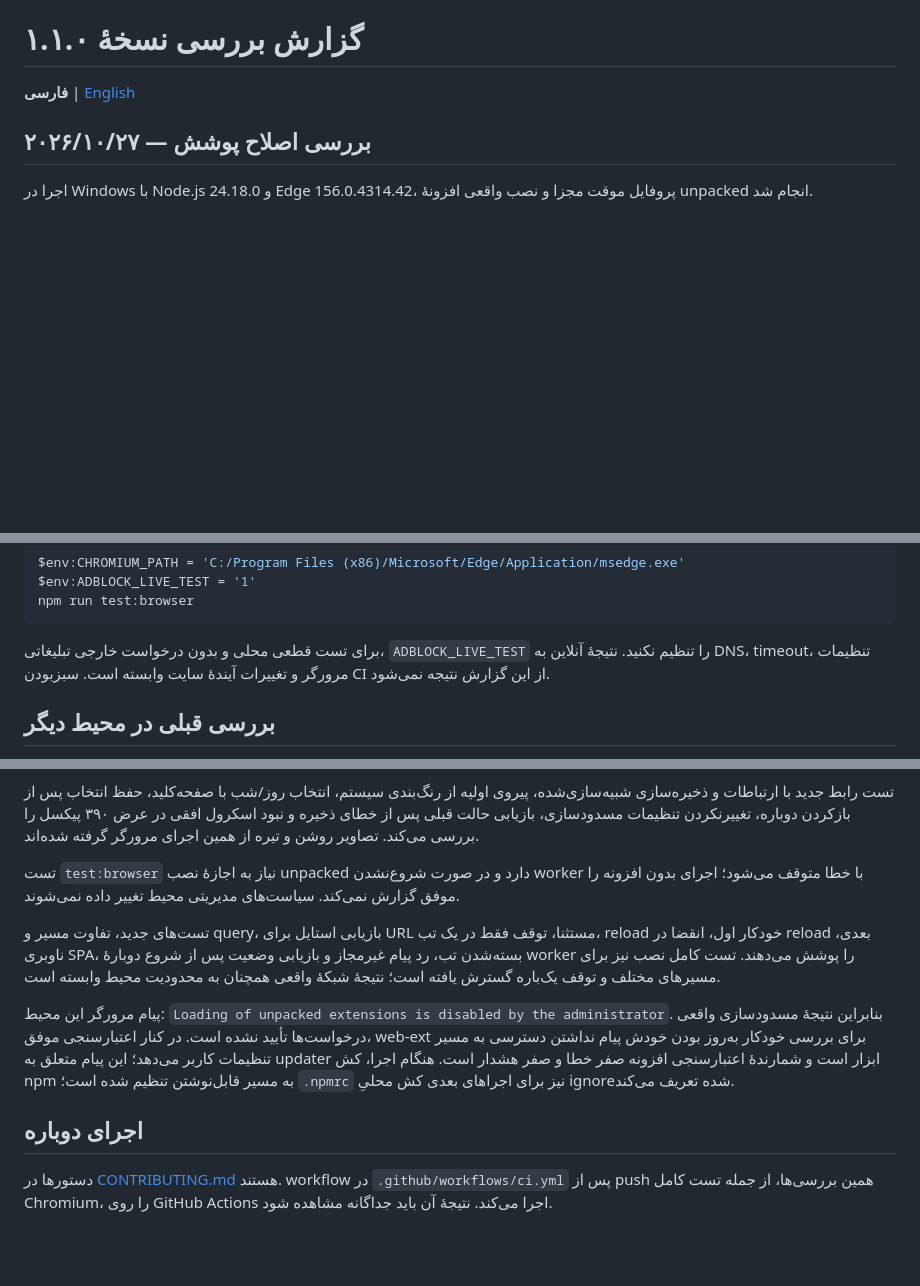
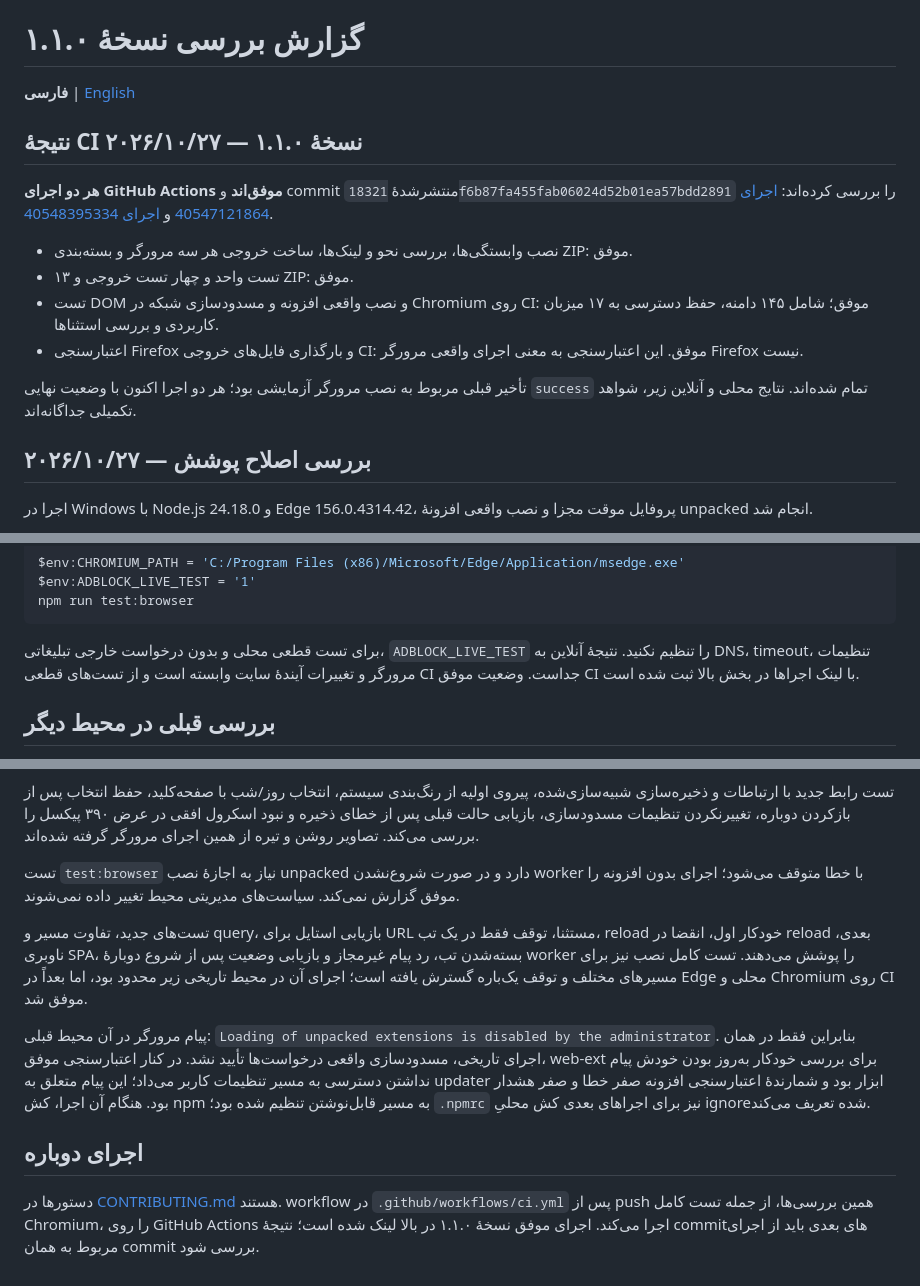
Before and after one commit to salehghotbani/AdBlocker, a Markdown page: docs/TESTING.md, 3 parts joined by grey strips. Drawn GitHub-style; blank space fills up the shorter version.

Commit message:
docs: record successful v1.1.0 CI checks

````diff
--- a/docs/TESTING.md
+++ b/docs/TESTING.md
@@ -1,6 +1,17 @@
 # گزارش بررسی نسخهٔ ۱.۱.۰
 
 **فارسی** | [English](TESTING.en.md)
+
+## نتیجهٔ CI نسخهٔ ۱.۱.۰ — ۲۰۲۶/۱۰/۲۷
+
+**هر دو اجرای GitHub Actions موفق‌اند** و commit منتشرشدهٔ `18321f6b87fa455fab06024d52b01ea57bdd2891` را بررسی کرده‌اند: [اجرای 40547121864](https://github.com/salehghotbani/AdBlocker/actions/runs/40547121864) و [اجرای 40548395334](https://github.com/salehghotbani/AdBlocker/actions/runs/40548395334).
+
+- نصب وابستگی‌ها، بررسی نحو و لینک‌ها، ساخت خروجی هر سه مرورگر و بسته‌بندی ZIP: موفق.
+- ۱۳ تست واحد و چهار تست خروجی و ZIP: موفق.
+- تست DOM و نصب واقعی افزونه و مسدودسازی شبکه در Chromium روی CI: موفق؛ شامل ۱۴۵ دامنه، حفظ دسترسی به ۱۷ میزبان کاربردی و بررسی استثناها.
+- اعتبارسنجی Firefox و بارگذاری فایل‌های خروجی CI: موفق. این اعتبارسنجی به معنی اجرای واقعی مرورگر Firefox نیست.
+
+تأخیر قبلی مربوط به نصب مرورگر آزمایشی بود؛ هر دو اجرا اکنون با وضعیت نهایی `success` تمام شده‌اند. نتایج محلی و آنلاین زیر، شواهد تکمیلی جداگانه‌اند.
 
 ## بررسی اصلاح پوشش — ۲۰۲۶/۱۰/۲۷
 
@@ -23,7 +34,7 @@ $env:ADBLOCK_LIVE_TEST = '1'
 npm run test:browser
 ```
 
-برای تست قطعی محلی و بدون درخواست خارجی تبلیغاتی، `ADBLOCK_LIVE_TEST` را تنظیم نکنید. نتیجهٔ آنلاین به DNS، timeout، تنظیمات مرورگر و تغییرات آیندهٔ سایت وابسته است. سبزبودن CI از این گزارش نتیجه نمی‌شود.
+برای تست قطعی محلی و بدون درخواست خارجی تبلیغاتی، `ADBLOCK_LIVE_TEST` را تنظیم نکنید. نتیجهٔ آنلاین به DNS، timeout، تنظیمات مرورگر و تغییرات آیندهٔ سایت وابسته است و از تست‌های قطعی CI جداست. وضعیت موفق CI با لینک اجراها در بخش بالا ثبت شده است.
 
 ## بررسی قبلی در محیط دیگر
 
@@ -49,10 +60,10 @@ npm run test:browser
 
 تست `test:browser` نیاز به اجازهٔ نصب unpacked دارد و در صورت شروع‌نشدن worker با خطا متوقف می‌شود؛ اجرای بدون افزونه را موفق گزارش نمی‌کند. سیاست‌های مدیریتی محیط تغییر داده نمی‌شوند.
 
-تست‌های جدید، تفاوت مسیر و query، بازیابی استایل برای URL مستثنا، توقف فقط در یک تب، reload خودکار اول، انقضا در reload بعدی، ناوبری SPA، بسته‌شدن تب، رد پیام غیرمجاز و بازیابی وضعیت پس از شروع دوبارهٔ worker را پوشش می‌دهند. تست کامل نصب نیز برای مسیرهای مختلف و توقف یک‌باره گسترش یافته است؛ نتیجهٔ شبکهٔ واقعی همچنان به محدودیت محیط وابسته است.
+تست‌های جدید، تفاوت مسیر و query، بازیابی استایل برای URL مستثنا، توقف فقط در یک تب، reload خودکار اول، انقضا در reload بعدی، ناوبری SPA، بسته‌شدن تب، رد پیام غیرمجاز و بازیابی وضعیت پس از شروع دوبارهٔ worker را پوشش می‌دهند. تست کامل نصب نیز برای مسیرهای مختلف و توقف یک‌باره گسترش یافته است؛ اجرای آن در محیط تاریخی زیر محدود بود، اما بعداً در Edge محلی و Chromium روی CI موفق شد.
 
-پیام مرورگر این محیط: `Loading of unpacked extensions is disabled by the administrator`. بنابراین نتیجهٔ مسدودسازی واقعی درخواست‌ها تأیید نشده است. در کنار اعتبارسنجی موفق، web-ext برای بررسی خودکار به‌روز بودن خودش پیام نداشتن دسترسی به مسیر تنظیمات کاربر می‌دهد؛ این پیام متعلق به updater ابزار است و شمارندهٔ اعتبارسنجی افزونه صفر خطا و صفر هشدار است. هنگام اجرا، کش npm به مسیر قابل‌نوشتن تنظیم شده است؛ `.npmrc` نیز برای اجراهای بعدی کش محلیِ ignoreشده تعریف می‌کند.
+پیام مرورگر در آن محیط قبلی: `Loading of unpacked extensions is disabled by the administrator`. بنابراین فقط در همان اجرای تاریخی، مسدودسازی واقعی درخواست‌ها تأیید نشد. در کنار اعتبارسنجی موفق، web-ext برای بررسی خودکار به‌روز بودن خودش پیام نداشتن دسترسی به مسیر تنظیمات کاربر می‌داد؛ این پیام متعلق به updater ابزار بود و شمارندهٔ اعتبارسنجی افزونه صفر خطا و صفر هشدار بود. هنگام آن اجرا، کش npm به مسیر قابل‌نوشتن تنظیم شده بود؛ `.npmrc` نیز برای اجراهای بعدی کش محلیِ ignoreشده تعریف می‌کند.
 
 ## اجرای دوباره
 
-دستورها در [CONTRIBUTING.md](../CONTRIBUTING.md) هستند. workflow در `.github/workflows/ci.yml` پس از push همین بررسی‌ها، از جمله تست کامل Chromium، را روی GitHub Actions اجرا می‌کند. نتیجهٔ آن باید جداگانه مشاهده شود.
+دستورها در [CONTRIBUTING.md](../CONTRIBUTING.md) هستند. workflow در `.github/workflows/ci.yml` پس از push همین بررسی‌ها، از جمله تست کامل Chromium، را روی GitHub Actions اجرا می‌کند. اجرای موفق نسخهٔ ۱.۱.۰ در بالا لینک شده است؛ نتیجهٔ commitهای بعدی باید از اجرای مربوط به همان commit بررسی شود.
````
Also changed, not shown: docs/TESTING.en.md (+15 -4 lines).
